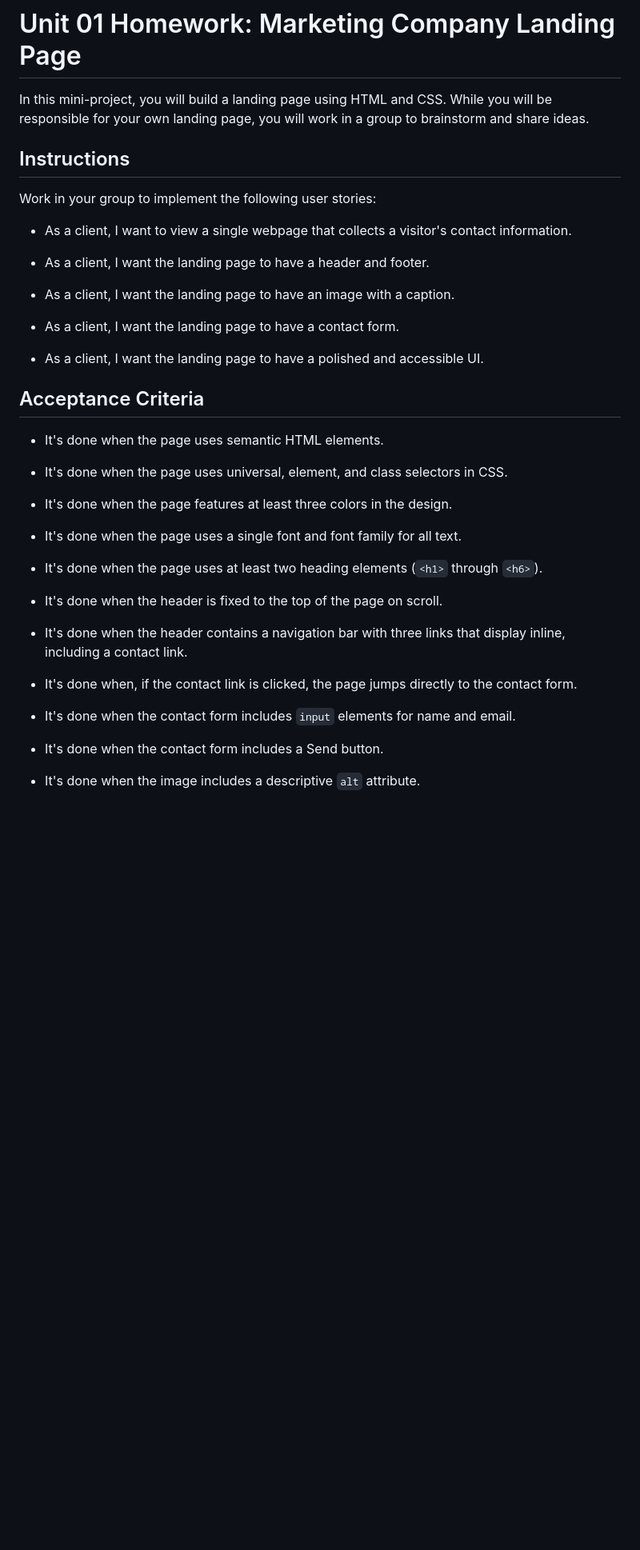
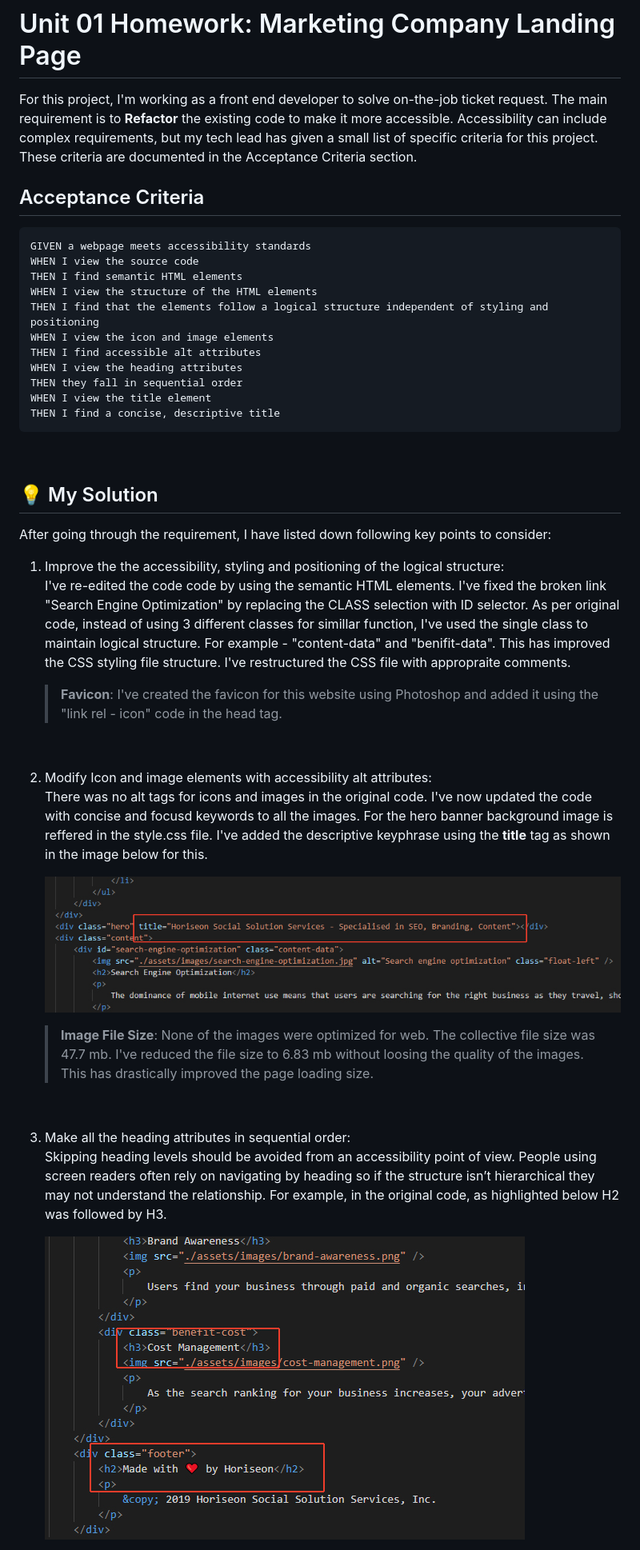
Before and after one commit to ajaykulkarni01/Marketing-company-landing-page, a Markdown page: README.md, the part around the change printed below. Shown: that part at 80% size. Rendered like a GitHub page; pictures changed too: assets/readme-assets/heading-incorrect-formatting.jpg (added), assets/readme-assets/hero-image-alt-tag.jpg (added); blank space fills up the shorter version.

Commit message:
Readme file and readme assets added

````diff
--- a/README.md
+++ b/README.md
@@ -1,42 +1,45 @@
 # Unit 01 Homework: Marketing Company Landing Page
 
-In this mini-project, you will build a landing page using HTML and CSS. While you will be responsible for your own landing page, you will work in a group to brainstorm and share ideas.
-
-## Instructions
-
-Work in your group to implement the following user stories:
-
-* As a client, I want to view a single webpage that collects a visitor's contact information.
-
-* As a client, I want the landing page to have a header and footer.
-
-* As a client, I want the landing page to have an image with a caption.
-
-* As a client, I want the landing page to have a contact form.
-
-* As a client, I want the landing page to have a polished and accessible UI.
+For this project, I'm working as a front end developer to solve on-the-job ticket request. The main requirement is to **Refactor** the existing code to make it more accessible. Accessibility can include complex requirements, but my tech lead has given a small list of specific criteria for this project. These criteria are documented in the Acceptance Criteria section.
 
 ## Acceptance Criteria
 
-* It's done when the page uses semantic HTML elements.
+```
+GIVEN a webpage meets accessibility standards
+WHEN I view the source code
+THEN I find semantic HTML elements
+WHEN I view the structure of the HTML elements
+THEN I find that the elements follow a logical structure independent of styling and positioning
+WHEN I view the icon and image elements
+THEN I find accessible alt attributes
+WHEN I view the heading attributes
+THEN they fall in sequential order
+WHEN I view the title element
+THEN I find a concise, descriptive title
+```
+   <br/>
 
-* It's done when the page uses universal, element, and class selectors in CSS.
+## 💡 My Solution
 
-* It's done when the page features at least three colors in the design.
+After going through the requirement, I have listed down following key points to consider:
+1. Improve the the accessibility, styling and positioning of the logical structure:<br/>
+   I've re-edited the code code by using the semantic HTML elements. I've fixed the broken link "Search Engine Optimization" by replacing the CLASS selection with ID  selector. As per original code, instead of using 3 different classes for simillar function, I've used the single class to maintain logical structure. For example -   "content-data" and "benifit-data". This has improved the CSS styling file structure. I've restructured the CSS file with appropraite comments.
 
-* It's done when the page uses a single font and font family for all text.
+   > **Favicon**: I've created the favicon for this website using Photoshop and added it using the "link rel - icon" code in the head tag.
 
-* It's done when the page uses at least two heading elements (`<h1>` through `<h6>`).
+   <br/>
 
-* It's done when the header is fixed to the top of the page on scroll.
+2. Modify Icon and image elements with accessibility alt attributes:<br/>
+   There was no alt tags for icons and images in the original code. I've now updated the code with concise and focusd keywords to all the images. For the hero banner background image is reffered in the style.css file. I've added the descriptive keyphrase using the **title** tag as shown in the image below for this.
 
-* It's done when the header contains a navigation bar with three links that display inline, including a contact link.
+   ![Hero banner background image alt tag description.](./assets/readme-assets/hero-image-alt-tag.jpg)
 
-* It's done when, if the contact link is clicked, the page jumps directly to the contact form.
+   > **Image File Size**: None of the images were optimized for web. The collective file size was 47.7 mb. I've reduced the file size to 6.83 mb without loosing the quality of the images. This has drastically improved the page loading size.
 
-* It's done when the contact form includes `input` elements for name and email.
+   <br/>
 
-* It's done when the contact form includes a Send button.
+3. Make all the heading attributes in sequential order:<br/>
+   Skipping heading levels should be avoided from an accessibility point of view. People using screen readers often rely on navigating by heading so if the structure isn’t hierarchical they may not understand the relationship. For example, in the original code, as highlighted below H2 was followed by H3.
 
-* It's done when the image includes a descriptive `alt` attribute.
+   ![Incorrect sequencing of heading tags.](./assets/readme-assets/heading-incorrect-formatting.jpg)
 
````
Also changed, not shown: other parts of README.md (+9 -36 lines), assets/readme-assets/heading-correct-formatting.jpg (added), 1 other file.
